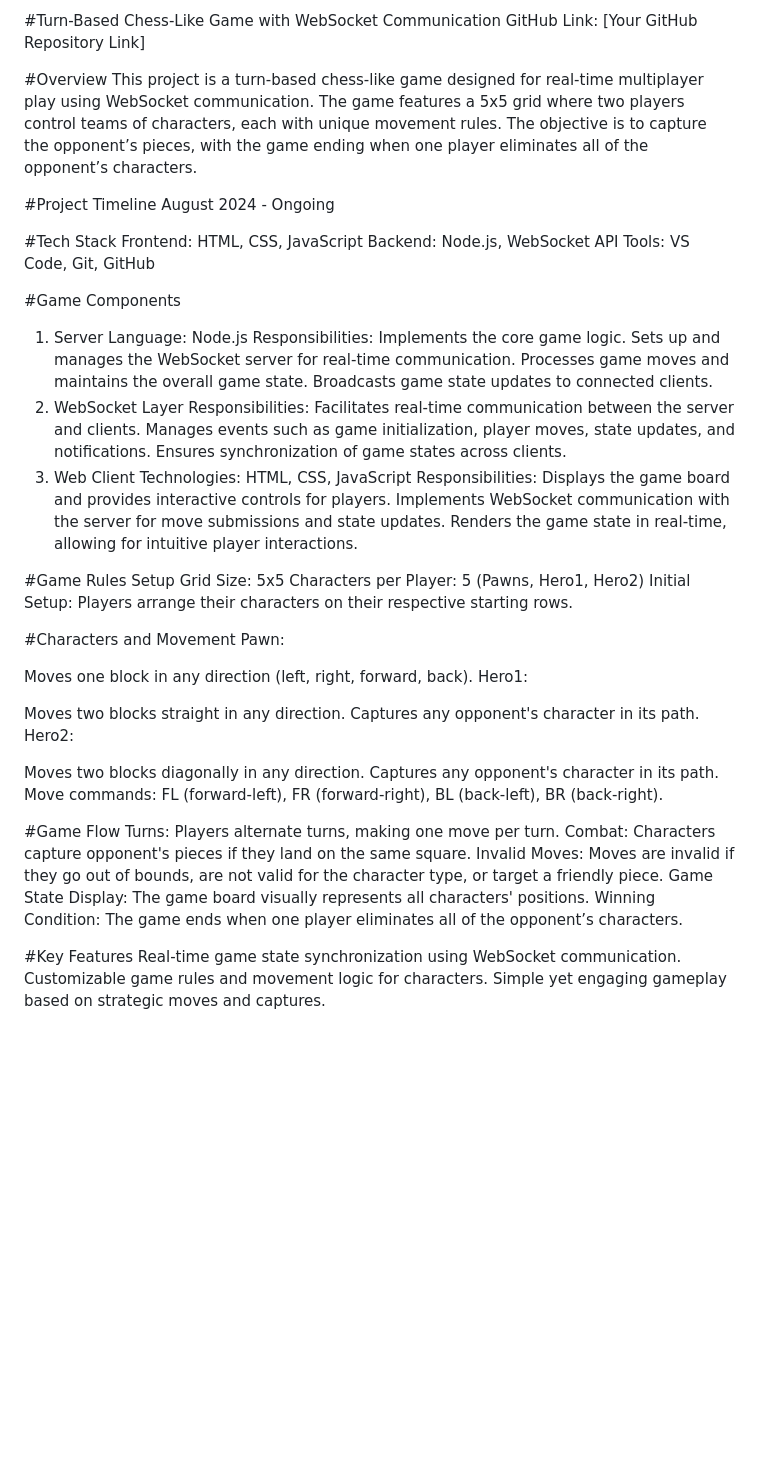
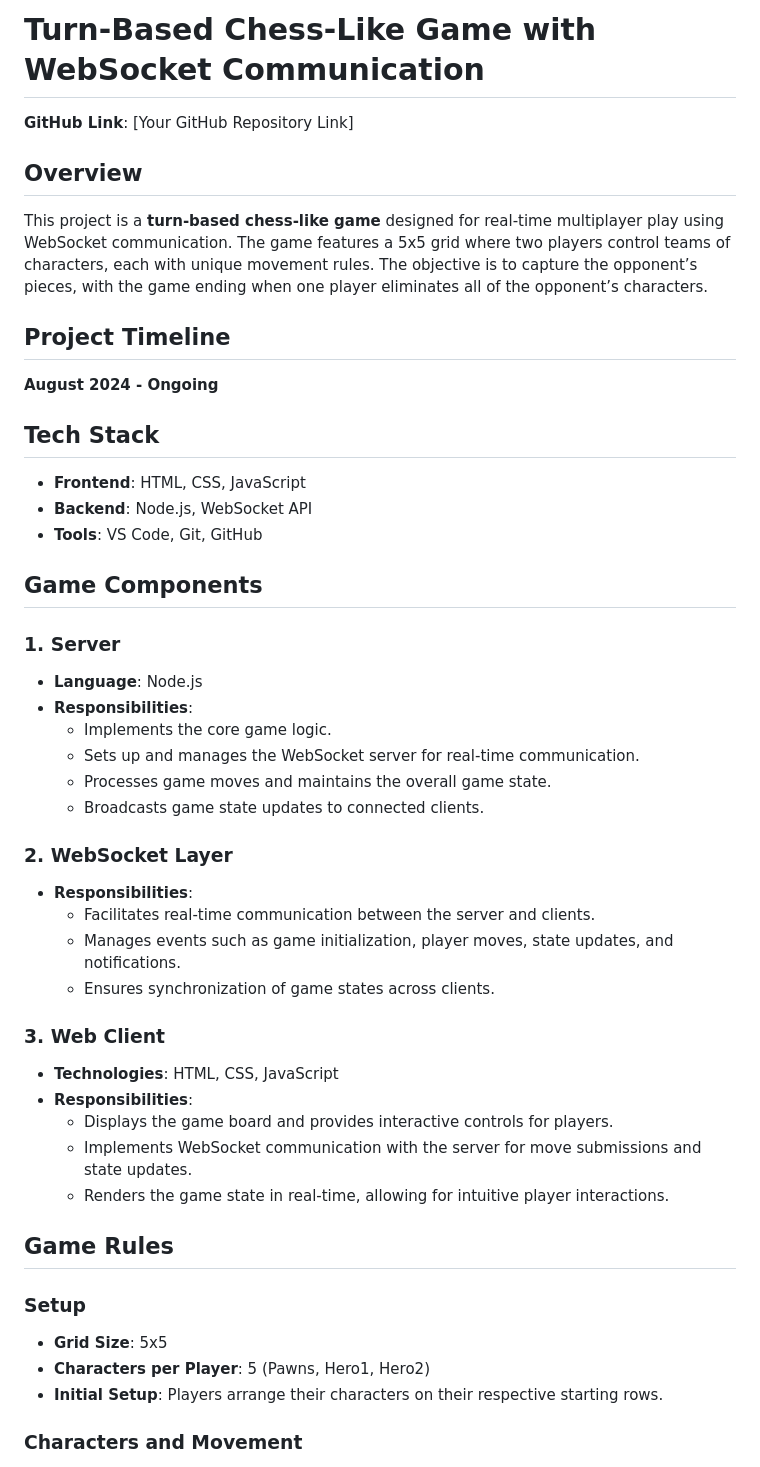
Before and after one commit to trueaashi/Aashi_Srivastava_21BSA10093, a Markdown page: README.md, the part around one of its changes. Rendered like a GitHub page; blank space fills up the shorter version.

```diff
--- a/README.md
+++ b/README.md
@@ -1,66 +1,47 @@
-#Turn-Based Chess-Like Game with WebSocket Communication
-GitHub Link: [Your GitHub Repository Link]
+# Turn-Based Chess-Like Game with WebSocket Communication
 
-#Overview
-This project is a turn-based chess-like game designed for real-time multiplayer play using WebSocket communication. The game features a 5x5 grid where two players control teams of characters, each with unique movement rules. The objective is to capture the opponent’s pieces, with the game ending when one player eliminates all of the opponent’s characters.
+**GitHub Link**: [Your GitHub Repository Link]
 
-#Project Timeline
-August 2024 - Ongoing
+## Overview
+This project is a **turn-based chess-like game** designed for real-time multiplayer play using WebSocket communication. The game features a 5x5 grid where two players control teams of characters, each with unique movement rules. The objective is to capture the opponent’s pieces, with the game ending when one player eliminates all of the opponent’s characters.
 
-#Tech Stack
-Frontend: HTML, CSS, JavaScript
-Backend: Node.js, WebSocket API
-Tools: VS Code, Git, GitHub
+## Project Timeline
+**August 2024 - Ongoing**
 
-#Game Components
-1. Server
-Language: Node.js
-Responsibilities:
-Implements the core game logic.
-Sets up and manages the WebSocket server for real-time communication.
-Processes game moves and maintains the overall game state.
-Broadcasts game state updates to connected clients.
-2. WebSocket Layer
-Responsibilities:
-Facilitates real-time communication between the server and clients.
-Manages events such as game initialization, player moves, state updates, and notifications.
-Ensures synchronization of game states across clients.
-3. Web Client
-Technologies: HTML, CSS, JavaScript
-Responsibilities:
-Displays the game board and provides interactive controls for players.
-Implements WebSocket communication with the server for move submissions and state updates.
-Renders the game state in real-time, allowing for intuitive player interactions.
+## Tech Stack
+- **Frontend**: HTML, CSS, JavaScript
+- **Backend**: Node.js, WebSocket API
+- **Tools**: VS Code, Git, GitHub
 
-#Game Rules
-Setup
-Grid Size: 5x5
-Characters per Player: 5 (Pawns, Hero1, Hero2)
-Initial Setup: Players arrange their characters on their respective starting rows.
+## Game Components
 
-#Characters and Movement
-Pawn:
+### 1. Server
+- **Language**: Node.js
+- **Responsibilities**:
+  - Implements the core game logic.
+  - Sets up and manages the WebSocket server for real-time communication.
+  - Processes game moves and maintains the overall game state.
+  - Broadcasts game state updates to connected clients.
 
-Moves one block in any direction (left, right, forward, back).
-Hero1:
+### 2. WebSocket Layer
+- **Responsibilities**:
+  - Facilitates real-time communication between the server and clients.
+  - Manages events such as game initialization, player moves, state updates, and notifications.
+  - Ensures synchronization of game states across clients.
 
-Moves two blocks straight in any direction.
-Captures any opponent's character in its path.
-Hero2:
+### 3. Web Client
+- **Technologies**: HTML, CSS, JavaScript
+- **Responsibilities**:
+  - Displays the game board and provides interactive controls for players.
+  - Implements WebSocket communication with the server for move submissions and state updates.
+  - Renders the game state in real-time, allowing for intuitive player interactions.
 
-Moves two blocks diagonally in any direction.
-Captures any opponent's character in its path.
-Move commands: FL (forward-left), FR (forward-right), BL (back-left), BR (back-right).
+## Game Rules
 
-#Game Flow
-Turns: Players alternate turns, making one move per turn.
-Combat: Characters capture opponent's pieces if they land on the same square.
-Invalid Moves: Moves are invalid if they go out of bounds, are not valid for the character type, or target a friendly piece.
-Game State Display: The game board visually represents all characters' positions.
-Winning Condition: The game ends when one player eliminates all of the opponent’s characters.
+### Setup
+- **Grid Size**: 5x5
+- **Characters per Player**: 5 (Pawns, Hero1, Hero2)
+- **Initial Setup**: Players arrange their characters on their respective starting rows.
 
-#Key Features
-Real-time game state synchronization using WebSocket communication.
-Customizable game rules and movement logic for characters.
-Simple yet engaging gameplay based on strategic moves and captures.
+### Characters and Movement
 
```
Also changed, not shown: other parts of README.md (+41 -15 lines).
